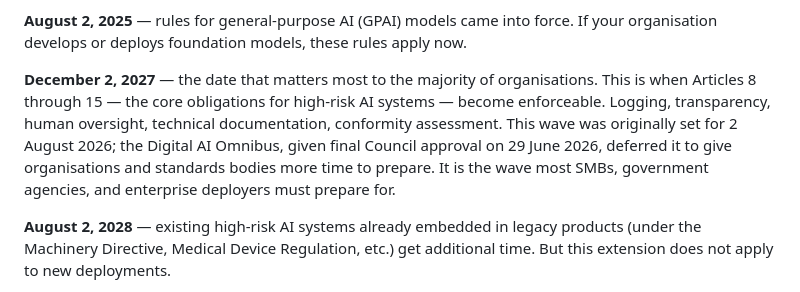
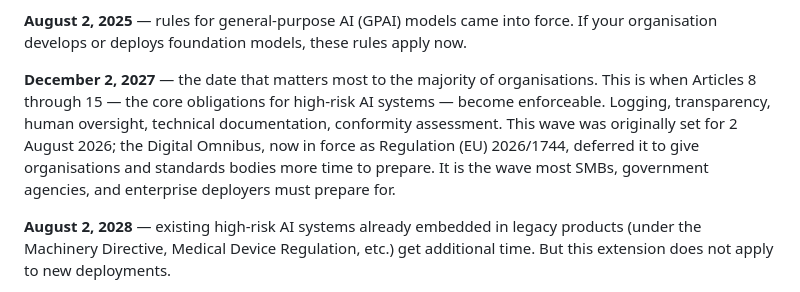
Before and after one commit to S0tman/irp-capture, a Markdown page: book/ch9-why-this-law-exists.md, the part around one of its changes. Drawn GitHub-style.

Commit message:
Replace chapter 9 phase-in chart with a responsive timeline; update Omnibus reference
Co-Authored-By: Claude Opus 4.8 <noreply@anthropic.com>

```diff
--- a/book/ch9-why-this-law-exists.md
+++ b/book/ch9-why-this-law-exists.md
@@ -59,7 +65,7 @@ gantt
 
 **August 2, 2025** — rules for general-purpose AI (GPAI) models came into force. If your organisation develops or deploys foundation models, these rules apply now.
 
-**December 2, 2027** — the date that matters most to the majority of organisations. This is when Articles 8 through 15 — the core obligations for high-risk AI systems — become enforceable. Logging, transparency, human oversight, technical documentation, conformity assessment. This wave was originally set for 2 August 2026; the Digital AI Omnibus, given final Council approval on 29 June 2026, deferred it to give organisations and standards bodies more time to prepare. It is the wave most SMBs, government agencies, and enterprise deployers must prepare for.
+**December 2, 2027** — the date that matters most to the majority of organisations. This is when Articles 8 through 15 — the core obligations for high-risk AI systems — become enforceable. Logging, transparency, human oversight, technical documentation, conformity assessment. This wave was originally set for 2 August 2026; the Digital Omnibus, now in force as Regulation (EU) 2026/1744, deferred it to give organisations and standards bodies more time to prepare. It is the wave most SMBs, government agencies, and enterprise deployers must prepare for.
 
 **August 2, 2028** — existing high-risk AI systems already embedded in legacy products (under the Machinery Directive, Medical Device Regulation, etc.) get additional time. But this extension does not apply to new deployments.
 
```
Also changed, not shown: other parts of book/ch9-why-this-law-exists.md (+19 -13 lines).
